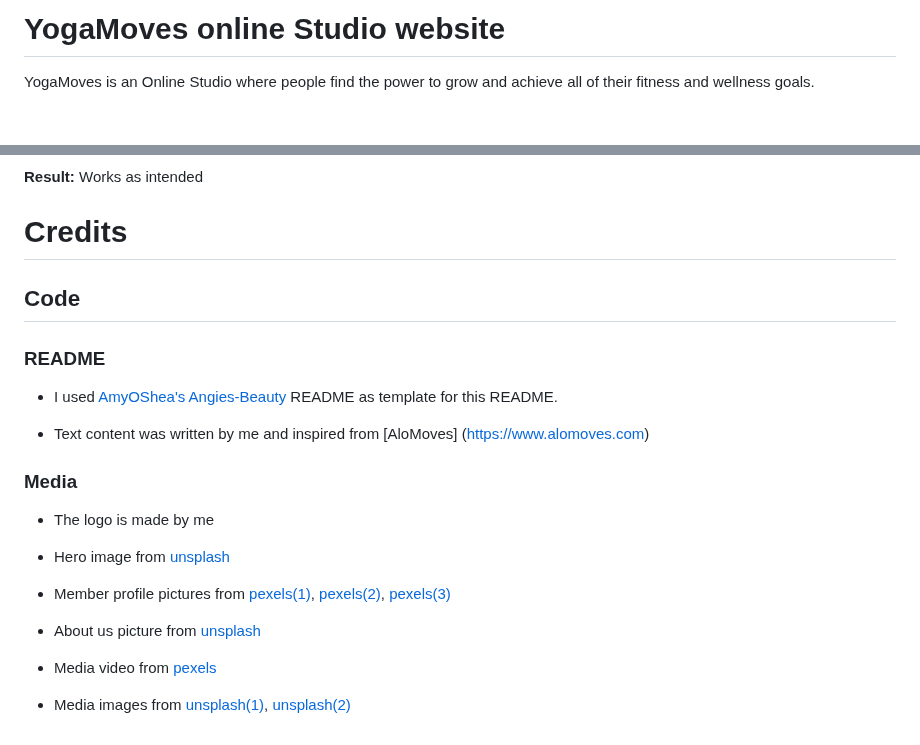
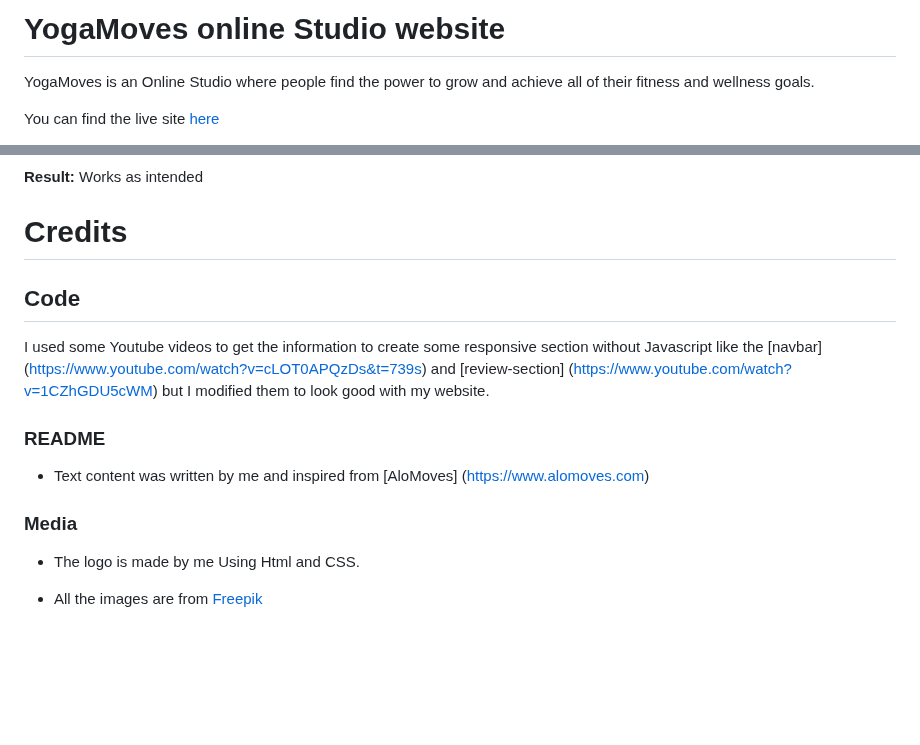
Before and after one commit to soukasamadi/yogamoves, a Markdown page: README.md, 2 parts joined by grey strips. Drawn GitHub-style; blank space fills up the shorter version.

```diff
--- a/README.md
+++ b/README.md
@@ -2,4 +2,5 @@
 
 YogaMoves is an Online Studio where people find the power to grow and achieve all of their fitness and wellness goals.
 
+You can find the live site [here](https://soukasamadi.github.io/yogamoves/index.html)
 
@@ -109,31 +118,19 @@ Throughout the project i have tested the code with Lighthouse with good results
 
 **Result:** Works as intended
-
-
-
-
 
 # Credits
 
 ## Code
 
+I used some Youtube videos to get the information to create some responsive section without Javascript
+like the [navbar] (<https://www.youtube.com/watch?v=cLOT0APQzDs&t=739s>) and [review-section] (<https://www.youtube.com/watch?v=1CZhGDU5cWM>) but I modified them to look good with my website.
+
 ### README
 
-- I used [AmyOShea's Angies-Beauty](https://github.com/AmyOShea/Angies-Beauty-MS1) README as template for this README.
-
-
-- Text content was written by me and inspired from [AloMoves]  (https://www.alomoves.com)
+- Text content was written by me and inspired from [AloMoves]  (<https://www.alomoves.com>)
 
 ### Media
 
-- The logo is made by me
+- The logo is made by me Using Html and CSS.
 
-- Hero image from [unsplash](https://unsplash.com/photos/DijA5f0voGQ)
-
-- Member profile pictures from [pexels(1)](https://www.pexels.com/sv-se/foto/man-person-solglasogon-gata-1182238/), [pexels(2)](https://www.pexels.com/sv-se/foto/man-person-sot-ung-720366/), [pexels(3)](https://www.pexels.com/sv-se/foto/kvinna-jeans-sport-lycklig-7991921/)
-
-- About us picture from [unsplash](https://unsplash.com/photos/m1AsLR8g51g)
-
-- Media video from [pexels](https://www.pexels.com/video/people-trekking-on-a-mountain-trail-2894895/)
-
-- Media images from [unsplash(1)](https://unsplash.com/photos/NEqEC7qa9FM), [unsplash(2)](https://unsplash.com/photos/S_VbdMTsdiA)
+- All the images are from [Freepik](https://www.freepik.com)
```
Also changed, not shown: other parts of README.md (+17 -9 lines).
